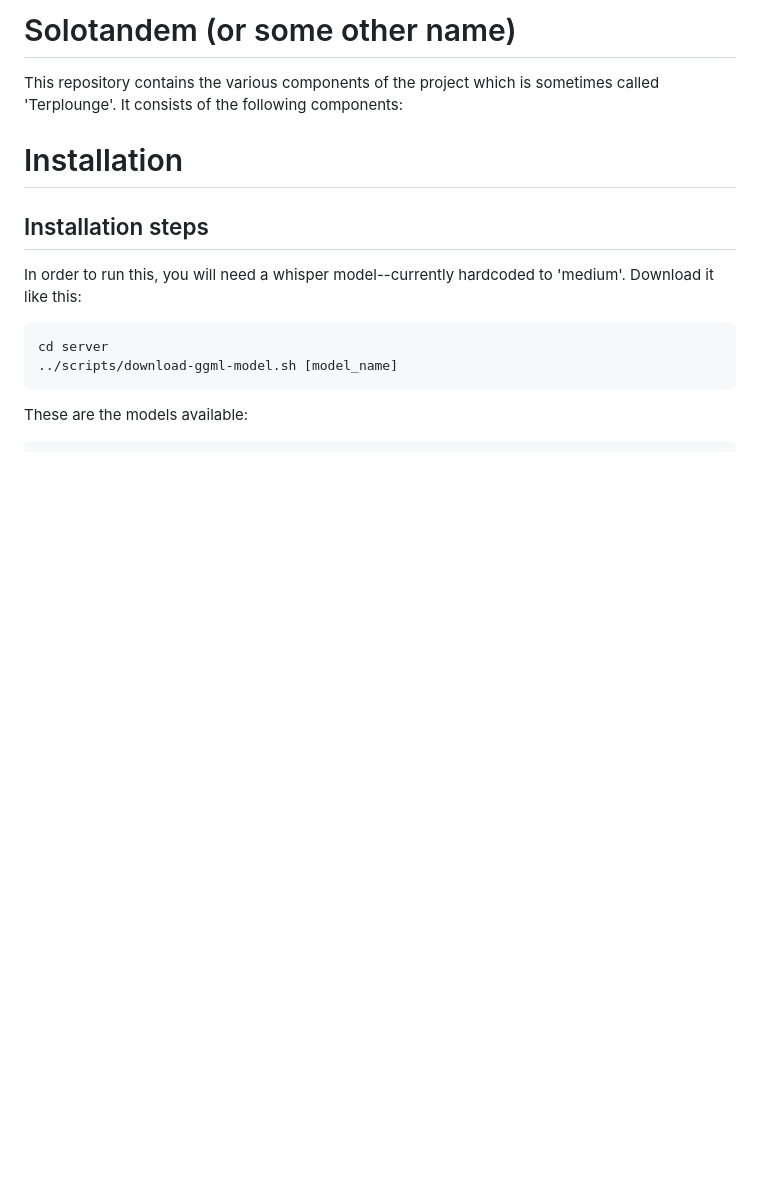
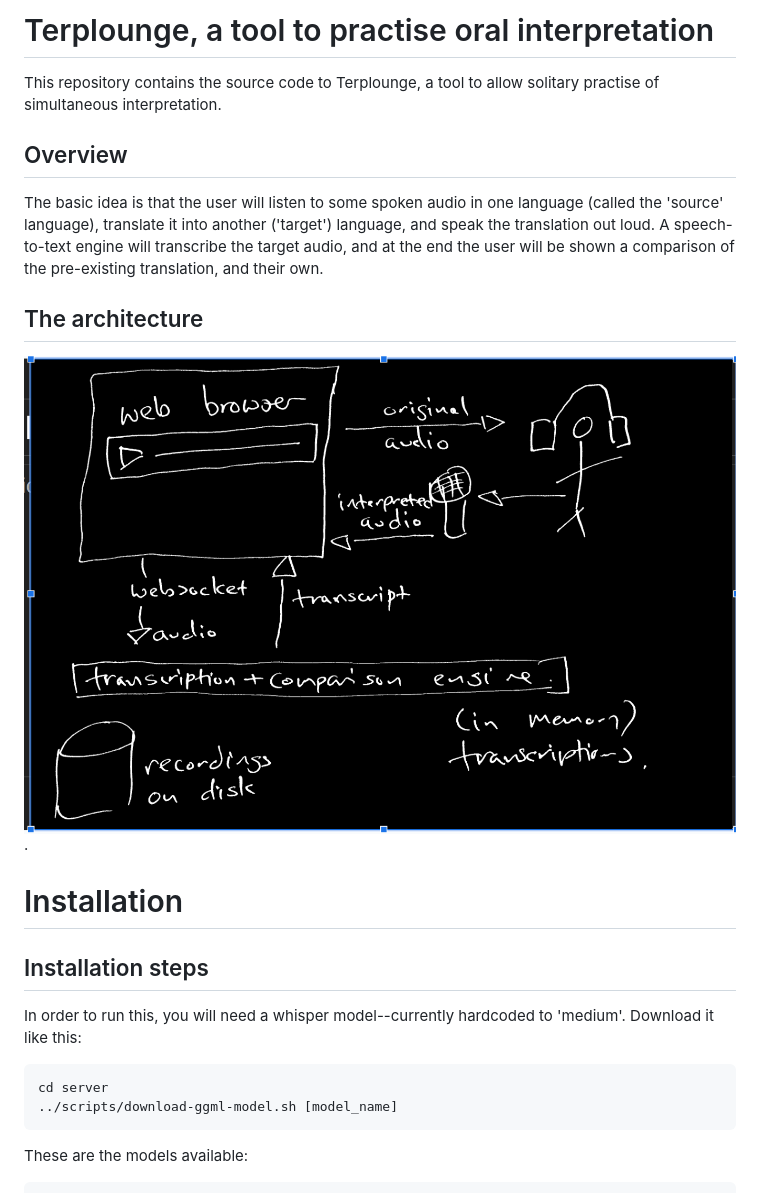
Before and after one commit to johnsnewby/terplounge-old, a Markdown page: README.md, the part around the change. GitHub-like rendering; pictures changed too: doc/img/architecture.png (added); blank space fills up the shorter version.

```diff
--- a/README.md
+++ b/README.md
@@ -1,8 +1,14 @@
-# Solotandem (or some other name)
+# Terplounge, a tool to practise oral interpretation
 
-This repository contains the various components of the project which is sometimes called 'Terplounge'. It consists of the following components:
+This repository contains the source code to Terplounge, a tool to allow solitary practise of simultaneous interpretation.
 
+## Overview
 
+The basic idea is that the user will listen to some spoken audio in one language (called the 'source' language), translate it into another ('target') language, and speak the translation out loud. A speech-to-text engine will transcribe the target audio, and at the end the user will be shown a comparison of the pre-existing translation, and their own.
+
+## The architecture
+
+![Architecture diagram](/doc/img/architecture.png "The Terploung architecture").
 
 # Installation
 
```
